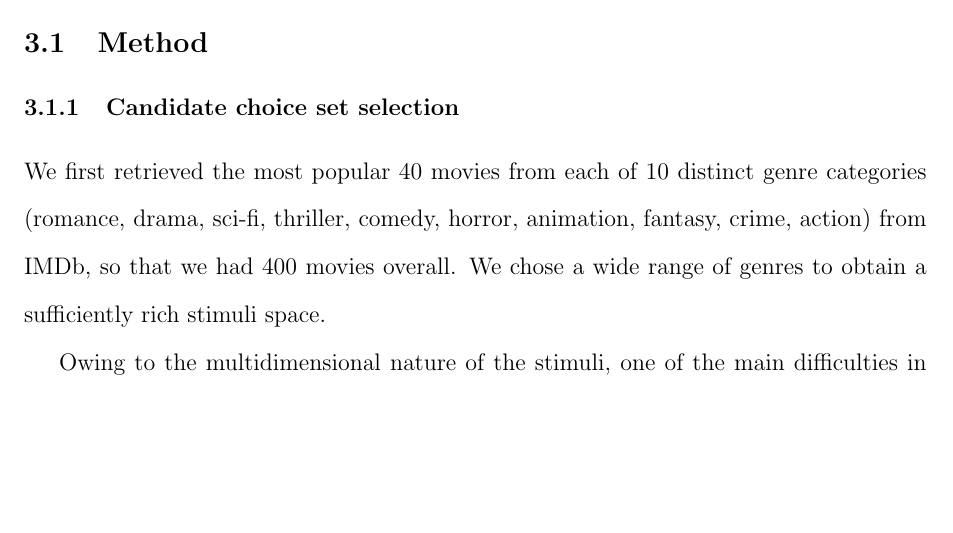
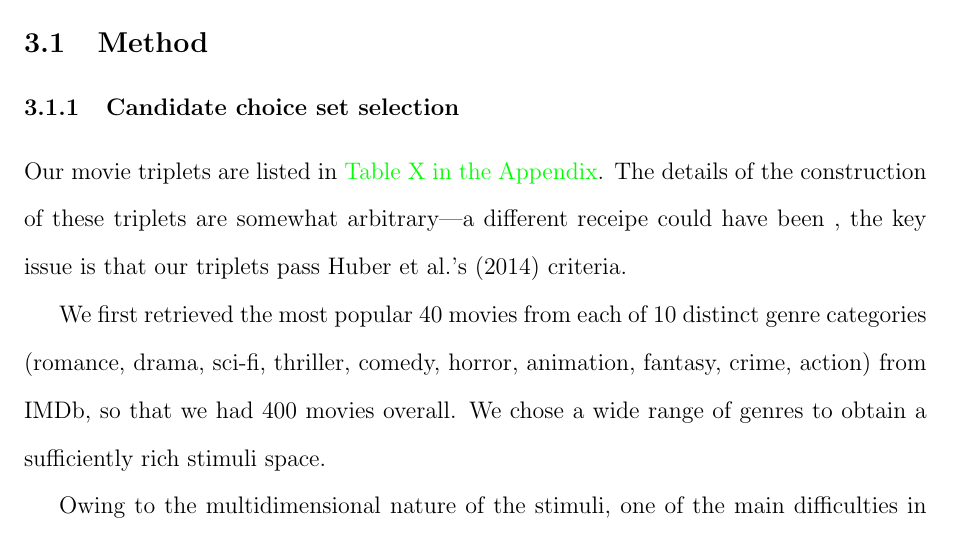
Before and after one commit to annatrendl/AE_paper, a LaTeX paper (AE_paper.tex): part of page 7 of 17, cut so that both start at the same text, the shorter picture padded with empty space. Compiled offline with pdfLaTeX.

Commit message:
Neil method

```diff
--- a/AE_paper.tex
+++ b/AE_paper.tex
@@ -95,6 +93,8 @@ Our novel experimental design takes individual preferences into account and ensu
 \subsection{Method}
 
 \subsubsection{Candidate choice set selection}
+
+Our movie triplets are listed in \NS{Table X in the Appendix}. The details of the construction of these triplets are somewhat arbitrary---a different receipe could have been , the key issue is that our triplets pass \citeauthor{Huber2014}'s \citeyear{Huber2014} criteria.
 
 We first retrieved the most popular 40 movies from each of 10 distinct genre categories (romance, drama, sci-fi, thriller, comedy, horror, animation, fantasy, crime, action) from IMDb, so that we had 400 movies overall. We chose a wide range of genres to obtain a sufficiently rich stimuli space.
 
```
Also changed, not shown: AE_paper.tex (2 more changed lines).
